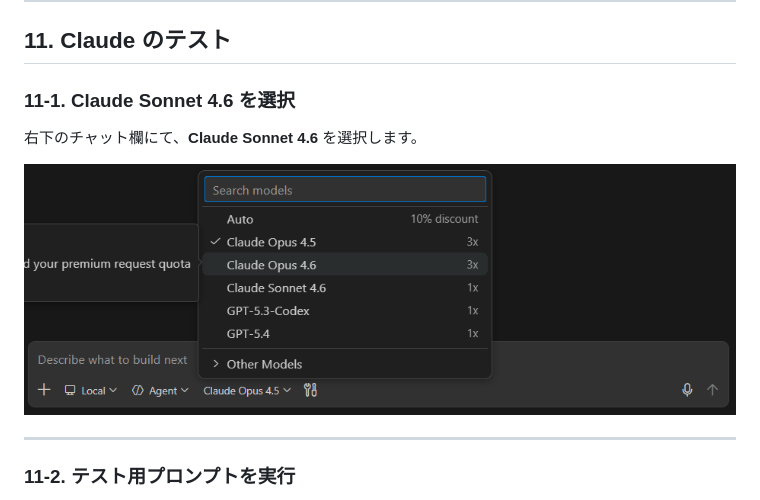
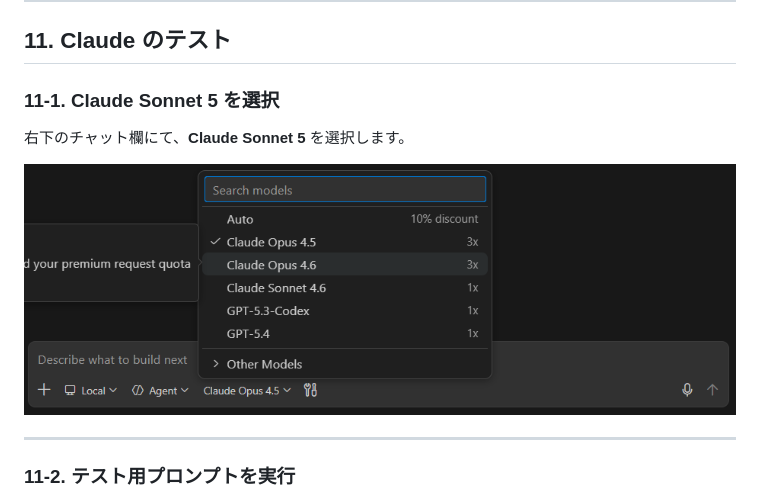
Before and after one commit to okamoto53515606/LearningWithAI, a Markdown page: docs/claude-chan-setup-guide.md, the part around one of its changes. Rendered like a GitHub page.

Commit message:
Claude Sonnet 4.6 → Claude Sonnet 5

```diff
--- a/docs/claude-chan-setup-guide.md
+++ b/docs/claude-chan-setup-guide.md
@@ -554,7 +554,7 @@ VS Code を開いた状態で **`Ctrl` + `Shift` + `P`** を押します。
 
 ## 11. Claude のテスト
 
-### 11-1. Claude Sonnet 4.6 を選択
+### 11-1. Claude Sonnet 5 を選択
 
-右下のチャット欄にて、**Claude Sonnet 4.6** を選択します。
+右下のチャット欄にて、**Claude Sonnet 5** を選択します。
 
```
Also changed, not shown: other parts of docs/claude-chan-setup-guide.md (+1 -1 lines).
